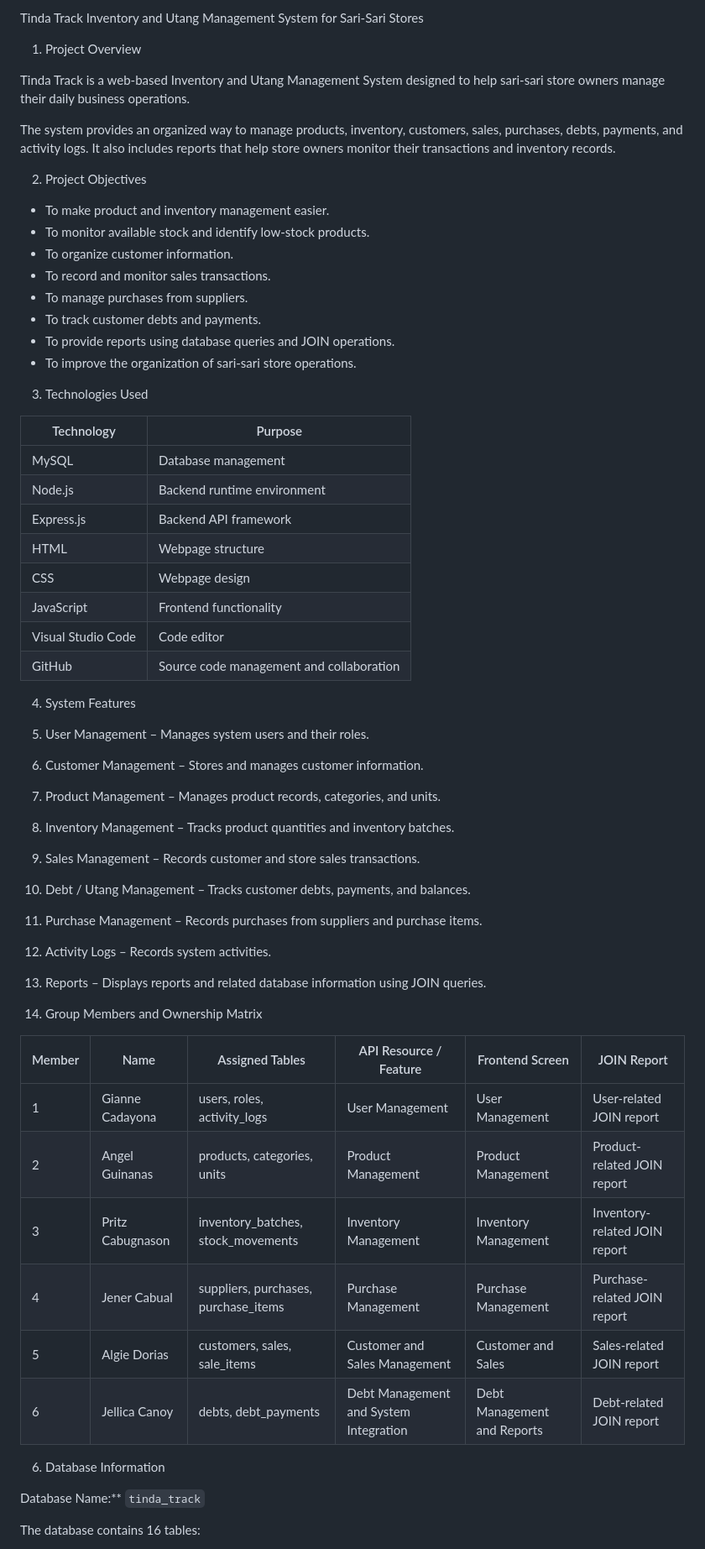
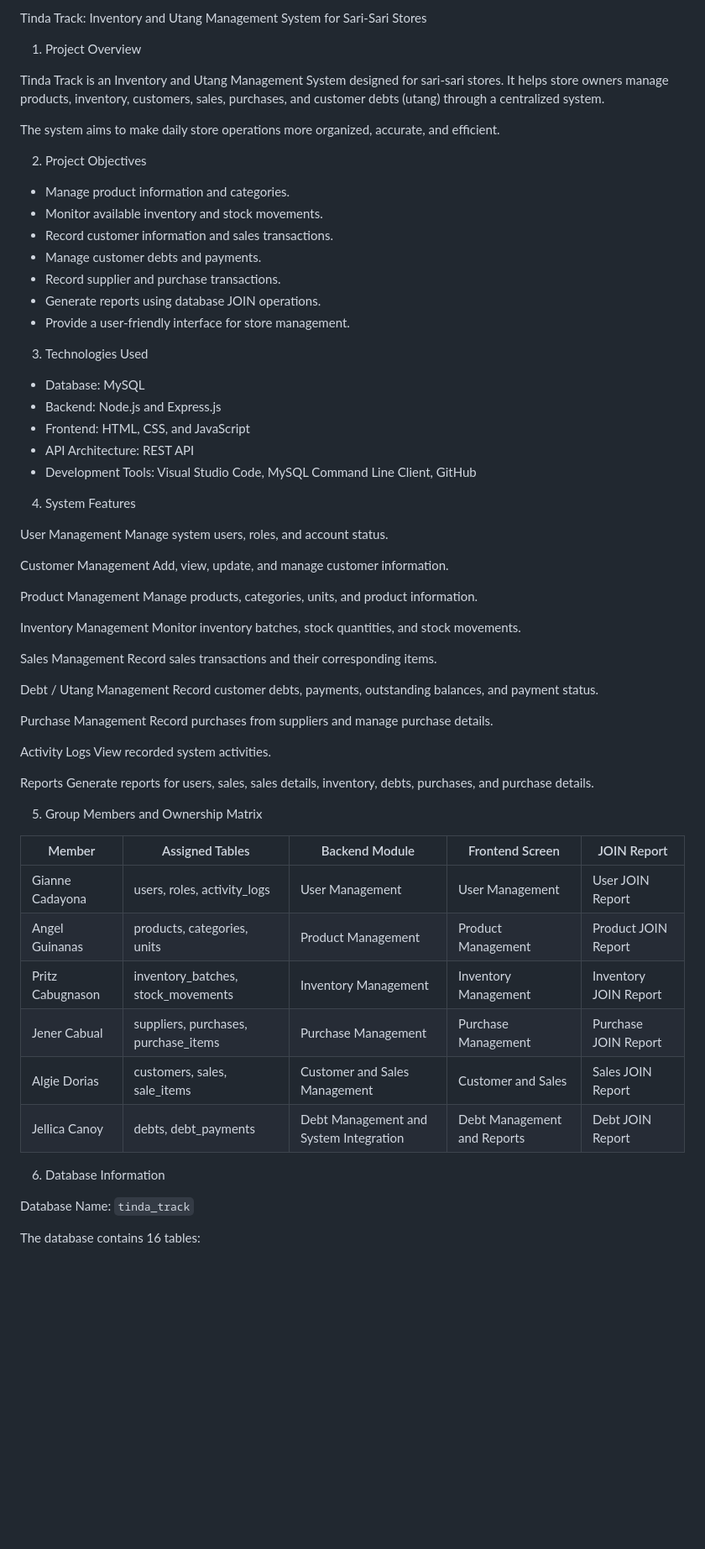
Before and after one commit to jelibaby21/TindaTrack, a Markdown page: README.md, the part around one of its changes. Shown at 84% size. Rendered like a GitHub page; blank space fills up the shorter version.

```diff
--- a/README.md
+++ b/README.md
@@ -1,63 +1,72 @@
-Tinda Track
-Inventory and Utang Management System for Sari-Sari Stores
+Tinda Track: Inventory and Utang Management System for Sari-Sari Stores
 
 1. Project Overview
 
-Tinda Track is a web-based Inventory and Utang Management System designed to help sari-sari store owners manage their daily business operations.
+Tinda Track is an Inventory and Utang Management System designed for sari-sari stores. It helps store owners manage products, inventory, customers, sales, purchases, and customer debts (utang) through a centralized system.
 
-The system provides an organized way to manage products, inventory, customers, sales, purchases, debts, payments, and activity logs. It also includes reports that help store owners monitor their transactions and inventory records.
+The system aims to make daily store operations more organized, accurate, and efficient.
 
 2. Project Objectives
 
-- To make product and inventory management easier.
-- To monitor available stock and identify low-stock products.
-- To organize customer information.
-- To record and monitor sales transactions.
-- To manage purchases from suppliers.
-- To track customer debts and payments.
-- To provide reports using database queries and JOIN operations.
-- To improve the organization of sari-sari store operations.
+- Manage product information and categories.
+- Monitor available inventory and stock movements.
+- Record customer information and sales transactions.
+- Manage customer debts and payments.
+- Record supplier and purchase transactions.
+- Generate reports using database JOIN operations.
+- Provide a user-friendly interface for store management.
 
 3. Technologies Used
 
-| Technology | Purpose |
-|---|---|
-| MySQL | Database management |
-| Node.js | Backend runtime environment |
-| Express.js | Backend API framework |
-| HTML | Webpage structure |
-| CSS | Webpage design |
-| JavaScript | Frontend functionality |
-| Visual Studio Code | Code editor |
-| GitHub | Source code management and collaboration |
+- Database: MySQL
+- Backend: Node.js and Express.js
+- Frontend: HTML, CSS, and JavaScript
+- API Architecture: REST API
+- Development Tools: Visual Studio Code, MySQL Command Line Client, GitHub
 
 4. System Features
 
-1. User Management – Manages system users and their roles.
-2. Customer Management – Stores and manages customer information.
-3. Product Management – Manages product records, categories, and units.
-4. Inventory Management – Tracks product quantities and inventory batches.
-5. Sales Management – Records customer and store sales transactions.
-6. Debt / Utang Management – Tracks customer debts, payments, and balances.
-7. Purchase Management – Records purchases from suppliers and purchase items.
-8. Activity Logs – Records system activities.
-9. Reports – Displays reports and related database information using JOIN queries.
+User Management
+Manage system users, roles, and account status.
+
+Customer Management
+Add, view, update, and manage customer information.
+
+Product Management
+Manage products, categories, units, and product information.
+
+Inventory Management
+Monitor inventory batches, stock quantities, and stock movements.
+
+Sales Management
+Record sales transactions and their corresponding items.
+
+Debt / Utang Management
+Record customer debts, payments, outstanding balances, and payment status.
+
+Purchase Management
+Record purchases from suppliers and manage purchase details.
+
+Activity Logs
+View recorded system activities.
+
+Reports
+Generate reports for users, sales, sales details, inventory, debts, purchases, and purchase details.
 
 5. Group Members and Ownership Matrix
 
-| Member | Name | Assigned Tables | API Resource / Feature | Frontend Screen | JOIN Report |
-|---|---|---|---|---|---|
-| 1 | Gianne Cadayona | users, roles, activity_logs | User Management | User Management | User-related JOIN report |
-| 2 | Angel Guinanas | products, categories, units | Product Management | Product Management | Product-related JOIN report |
-| 3 | Pritz Cabugnason | inventory_batches, stock_movements | Inventory Management | Inventory Management | Inventory-related JOIN report |
-| 4 | Jener Cabual | suppliers, purchases, purchase_items | Purchase Management | Purchase Management | Purchase-related JOIN report |
-| 5 | Algie Dorias | customers, sales, sale_items | Customer and Sales Management | Customer and Sales | Sales-related JOIN report |
-| 6 | Jellica Canoy | debts, debt_payments | Debt Management and System Integration | Debt Management and Reports | Debt-related JOIN report |
-
+| Member | Assigned Tables | Backend Module | Frontend Screen | JOIN Report |
+|---|---|---|---|---|
+| Gianne Cadayona | users, roles, activity_logs | User Management | User Management | User JOIN Report |
+| Angel Guinanas | products, categories, units | Product Management | Product Management | Product JOIN Report |
+| Pritz Cabugnason | inventory_batches, stock_movements | Inventory Management | Inventory Management | Inventory JOIN Report |
+| Jener Cabual | suppliers, purchases, purchase_items | Purchase Management | Purchase Management | Purchase JOIN Report |
+| Algie Dorias | customers, sales, sale_items | Customer and Sales Management | Customer and Sales | Sales JOIN Report |
+| Jellica Canoy | debts, debt_payments | Debt Management and System Integration | Debt Management and Reports | Debt JOIN Report |
 
 6. Database Information
 
-Database Name:** `tinda_track`
+Database Name: `tinda_track`
 
 The database contains 16 tables:
 
```
Also changed, not shown: other parts of README.md (+116 -55 lines).
